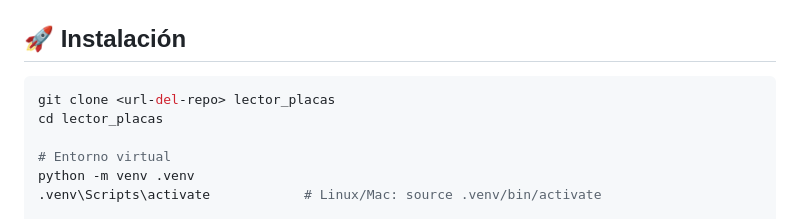
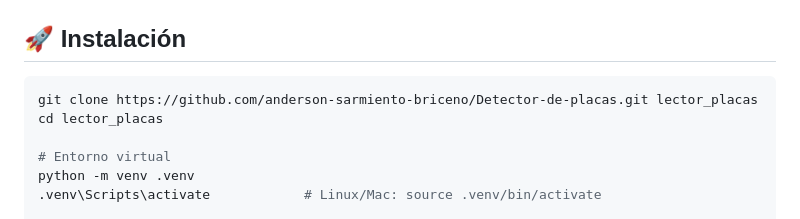
Before and after one commit to anderson-sarmiento-briceno/Detector-de-placas, a Markdown page: README.md, the part around the change. Rendered like a GitHub page.

Commit message:
README: URL del repositorio
Co-Authored-By: Claude Opus 5.5 <noreply@anthropic.com>

````diff
--- a/README.md
+++ b/README.md
@@ -51,7 +51,7 @@ Sistema de reconocimiento automático de placas vehiculares (ALPR) pensado para
 ## 🚀 Instalación
 
 ```powershell
-git clone <url-del-repo> lector_placas
+git clone https://github.com/anderson-sarmiento-briceno/Detector-de-placas.git lector_placas
 cd lector_placas
 
 # Entorno virtual
````
